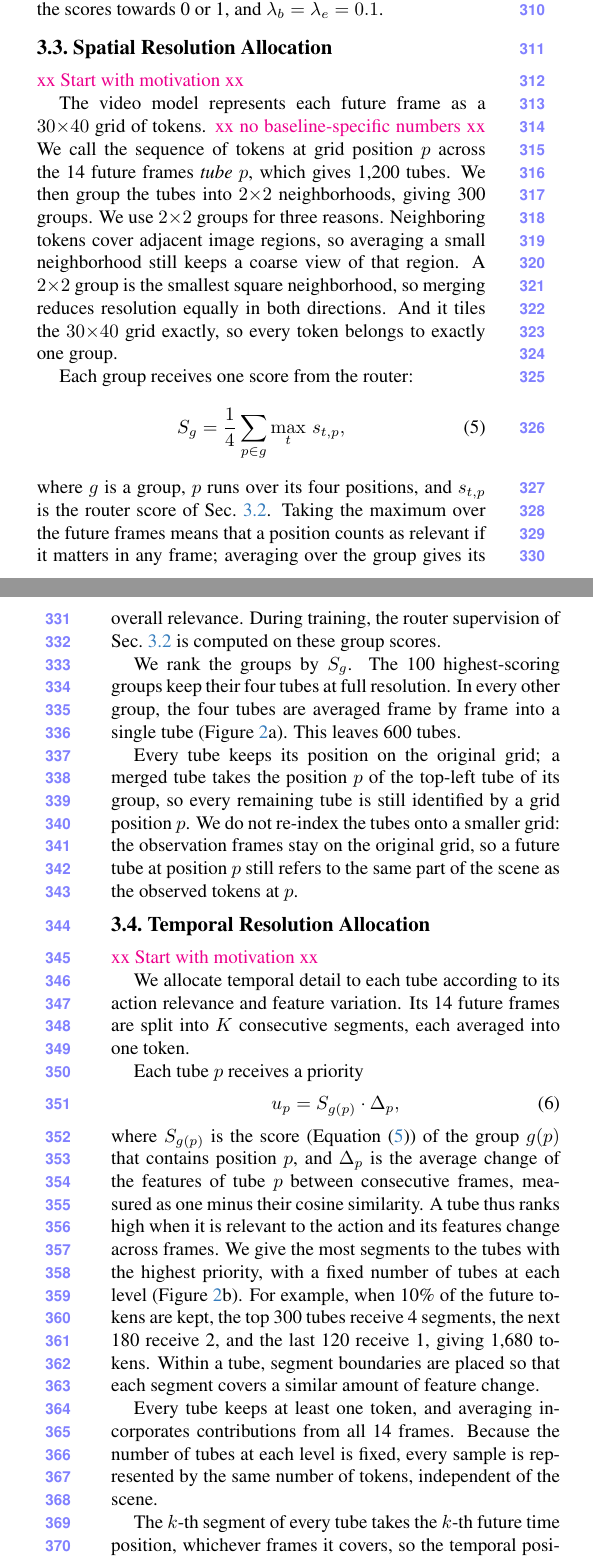
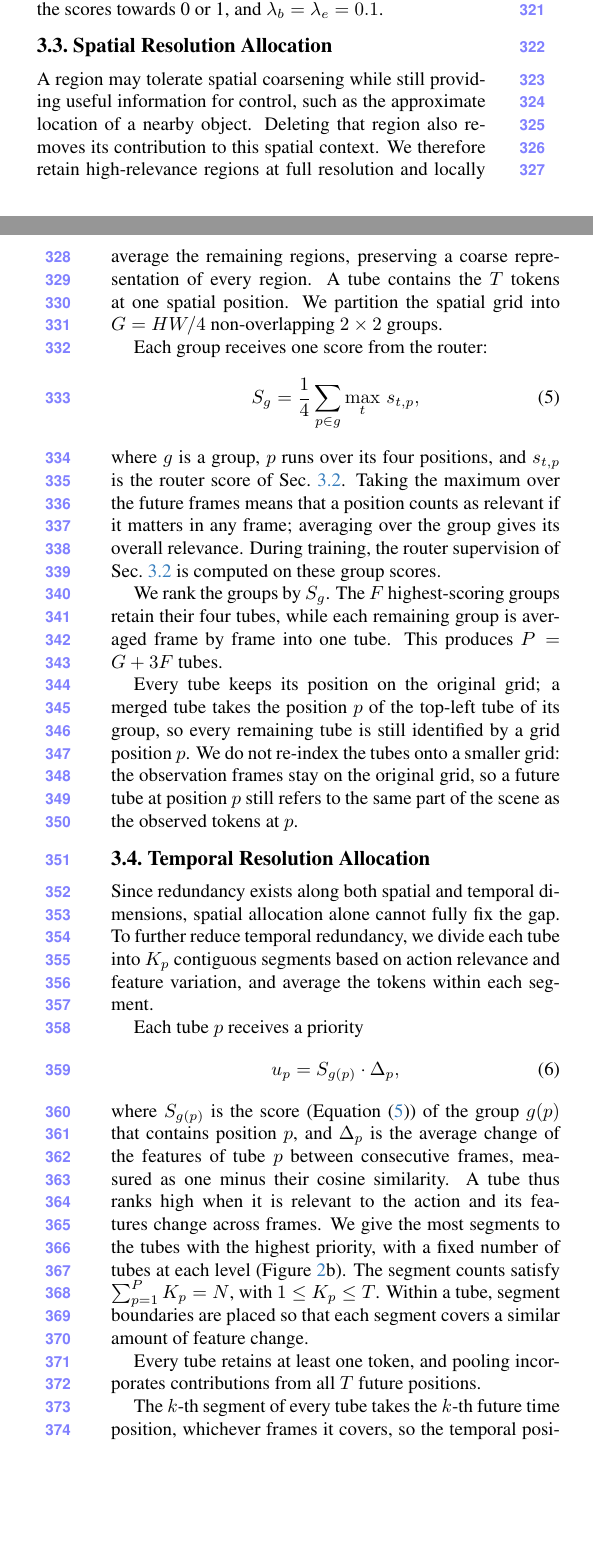
Before and after one commit to lllaaacsh/CVPR-2027, a LaTeX paper (main.tex, which reads sec/4_method.tex): two parts of the columns of pages 4 and 5 of 11, joined at a grey line, cut so that both start at the same text, the shorter picture padded with empty space. Compiled offline with pdfLaTeX.

Commit message:
Updates from Overleaf

```diff
--- a/main.tex
+++ b/main.tex
@@ -21,7 +21,7 @@
 \def\paperID{*****} % *** Enter the Paper ID here
 \def\confName{CVPR}
 \def\confYear{2027}
-
+\newcommand{\ziquancomment}[1]{{\color{red} [ZQ: #1]}}
 %%%%%%%%% TITLE - PLEASE UPDATE
 \title{ARROW: Action-Aware Resolution Routing for World Action Models}
 
--- a/sec/4_method.tex
+++ b/sec/4_method.tex
@@ -99,15 +98,11 @@ $\mathcal{L}_{\text{entropy}}$ pushes the scores towards 0 or 1, and $\lambda_b
   \label{fig:allocation_detail}
 \end{figure}
 
-\cj{xx Start with motivation xx}
-
-The video model represents each future frame as a $30{\times}40$ grid of tokens. \cj{xx no baseline-specific numbers xx}
-We call the sequence of tokens at grid position $p$ across the 14 future frames \emph{tube} $p$, which gives 1,200 tubes.
-We then group the tubes into $2{\times}2$ neighborhoods, giving 300 groups.
-We use $2{\times}2$ groups for three reasons.
-Neighboring tokens cover adjacent image regions, so averaging a small neighborhood still keeps a coarse view of that region.
-A $2{\times}2$ group is the smallest square neighborhood, so merging reduces resolution equally in both directions.
-And it tiles the $30{\times}40$ grid exactly, so every token belongs to exactly one group.
+A region may tolerate spatial coarsening while still providing useful information for control, such as the approximate location of a nearby object.
+Deleting that region also removes its contribution to this spatial context.
+We therefore retain high-relevance regions at full resolution and locally average the remaining regions, preserving a coarse representation of every region.
+A tube contains the $T$ tokens at one spatial position.
+We partition the spatial grid into $G=HW/4$ non-overlapping $2\times2$ groups.
 
 Each group receives one score from the router:
 \begin{equation}
@@ -120,9 +115,8 @@ averaging over the group gives its overall relevance.
 During training, the router supervision of \cref{sec:router} is computed on these group scores.
 
 We rank the groups by $S_g$.
-The 100 highest-scoring groups keep their four tubes at full resolution.
-In every other group, the four tubes are averaged frame by frame into a single tube (\cref{fig:allocation_detail}a).
-This leaves 600 tubes.
+The $F$ highest-scoring groups retain their four tubes, while each remaining group is averaged frame by frame into one tube.
+This produces $P=G+3F$ tubes.
 
 Every tube keeps its position on the original grid; a merged tube takes the position $p$ of the top-left tube of its group,
 so every remaining tube is still identified by a grid position $p$.
@@ -132,13 +126,9 @@ the observation frames stay on the original grid, so a future tube at position $
 % ---------------------------------------------------------------------------
 \subsection{Temporal Resolution Allocation}
 \label{sec:temporal}
-% 按现行实现写：排序用组分数 x 帧间特征变化，切点使各段覆盖的特征变化相近。按约定不写"按运动自适应"、不声称优于固定 K。
-% 诊断事实：段数档位与满分辨率/合并划分完全重合，给定段数时切点近乎均匀，部署时不同观测间段数分配 97.3% 相同。
 
-\cj{xx Start with motivation xx}
 
-We allocate temporal detail to each tube according to its action relevance and feature variation.
-Its 14 future frames are split into $K$ consecutive segments, each averaged into one token.
+Since redundancy exists along both spatial and temporal dimensions, spatial allocation alone cannot fully fix the gap. To further reduce temporal redundancy, we divide each tube into \(K_p\) contiguous segments based on action relevance and feature variation, and average the tokens within each segment.
 
 Each tube $p$ receives a priority
 \begin{equation}
@@ -149,11 +139,10 @@ where $S_{g(p)}$ is the score (\cref{eq:group_score}) of the group $g(p)$ that c
 and $\Delta_p$ is the average change of the features of tube $p$ between consecutive frames, measured as one minus their cosine similarity.
 A tube thus ranks high when it is relevant to the action and its features change across frames.
 We give the most segments to the tubes with the highest priority, with a fixed number of tubes at each level (\cref{fig:allocation_detail}b).
-For example, when 10\% of the future tokens are kept, the top 300 tubes receive 4 segments, the next 180 receive 2, and the last 120 receive 1, giving 1,680 tokens.
+The segment counts satisfy $\sum_{p=1}^{P}K_p=N$, with $1\leq K_p\leq T$.
 Within a tube, segment boundaries are placed so that each segment covers a similar amount of feature change.
 
-Every tube keeps at least one token, and averaging incorporates contributions from all 14 frames.
-Because the number of tubes at each level is fixed, every sample is represented by the same number of tokens, independent of the scene.
+Every tube retains at least one token, and pooling incorporates contributions from all $T$ future positions.
 
 \begin{figure}[t]
   \centering
```
Also changed, not shown: sec/0_abstract.tex (+2 -2 lines), sec/1_intro.tex (+5 -5 lines), sec/5_experiments.tex (+4 -0 lines), tables/main_results_dit4dit.tex (+1 -1 lines), tables/real_robot.tex (+1 -29 lines), figures/temporal_spatial_detail.pdf, main.tex (4 more changed lines), sec/4_method.tex (23 more changed lines).
